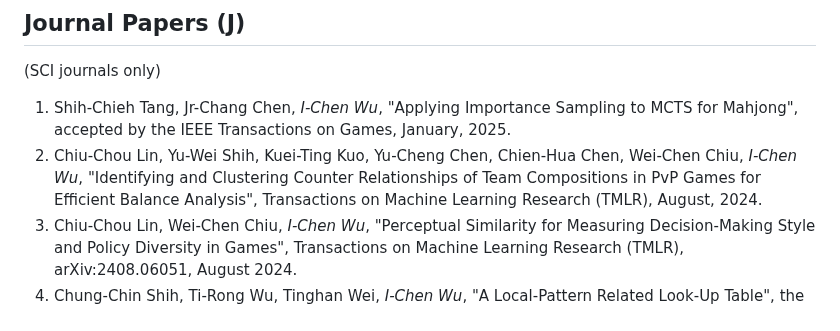
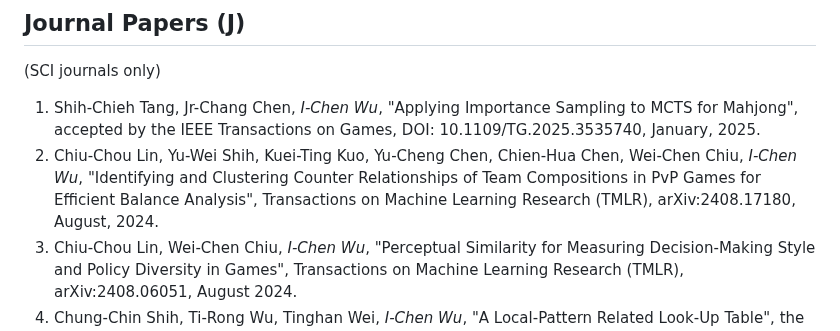
Before and after one commit to icwu307/icwu307.github.io, a Markdown page: publications.md, the part around one of its changes. GitHub-like rendering.

```diff
--- a/publications.md
+++ b/publications.md
@@ -4,8 +4,8 @@
 
 (SCI journals only)
 
-1. Shih-Chieh Tang, Jr-Chang Chen, *I-Chen Wu*, "Applying Importance Sampling to MCTS for Mahjong", accepted by the IEEE Transactions on Games, January, 2025.
-1. Chiu-Chou Lin, Yu-Wei Shih, Kuei-Ting Kuo, Yu-Cheng Chen, Chien-Hua Chen, Wei-Chen Chiu, *I-Chen Wu*, "Identifying and Clustering Counter Relationships of Team Compositions in PvP Games for Efficient Balance Analysis", Transactions on Machine Learning Research (TMLR), August, 2024.
+1. Shih-Chieh Tang, Jr-Chang Chen, *I-Chen Wu*, "Applying Importance Sampling to MCTS for Mahjong", accepted by the IEEE Transactions on Games, DOI: 10.1109/TG.2025.3535740, January, 2025.
+1. Chiu-Chou Lin, Yu-Wei Shih, Kuei-Ting Kuo, Yu-Cheng Chen, Chien-Hua Chen, Wei-Chen Chiu, *I-Chen Wu*, "Identifying and Clustering Counter Relationships of Team Compositions in PvP Games for Efficient Balance Analysis", Transactions on Machine Learning Research (TMLR), arXiv:2408.17180, August, 2024.
 1. Chiu-Chou Lin, Wei-Chen Chiu, *I-Chen Wu*, "Perceptual Similarity for Measuring Decision-Making Style and Policy Diversity in Games", Transactions on Machine Learning Research (TMLR), arXiv:2408.06051, August 2024.
 1. Chung-Chin Shih, Ti-Rong Wu, Tinghan Wei, *I-Chen Wu*, "A Local-Pattern Related Look-Up Table", the IEEE Transactions on Games, Vol. 16, No. 2, pp 282-290, June 2024.
 1. Kuo-Hao Ho, Jui-Yu Cheng, Ji-Han Wu, Fan Chiang, Yen-Chi Chen, Yuan-Yu Wu, and *I-Chen Wu*, "Residual Scheduling: A New Reinforcement Learning Approach to Solving Job Shop Scheduling Problem", IEEE Access, vol. 12, pp. 14703-14718, 2024.
```
Also changed, not shown: other parts of publications.md (+1 -1 lines), about.md (+5 -1 lines).
